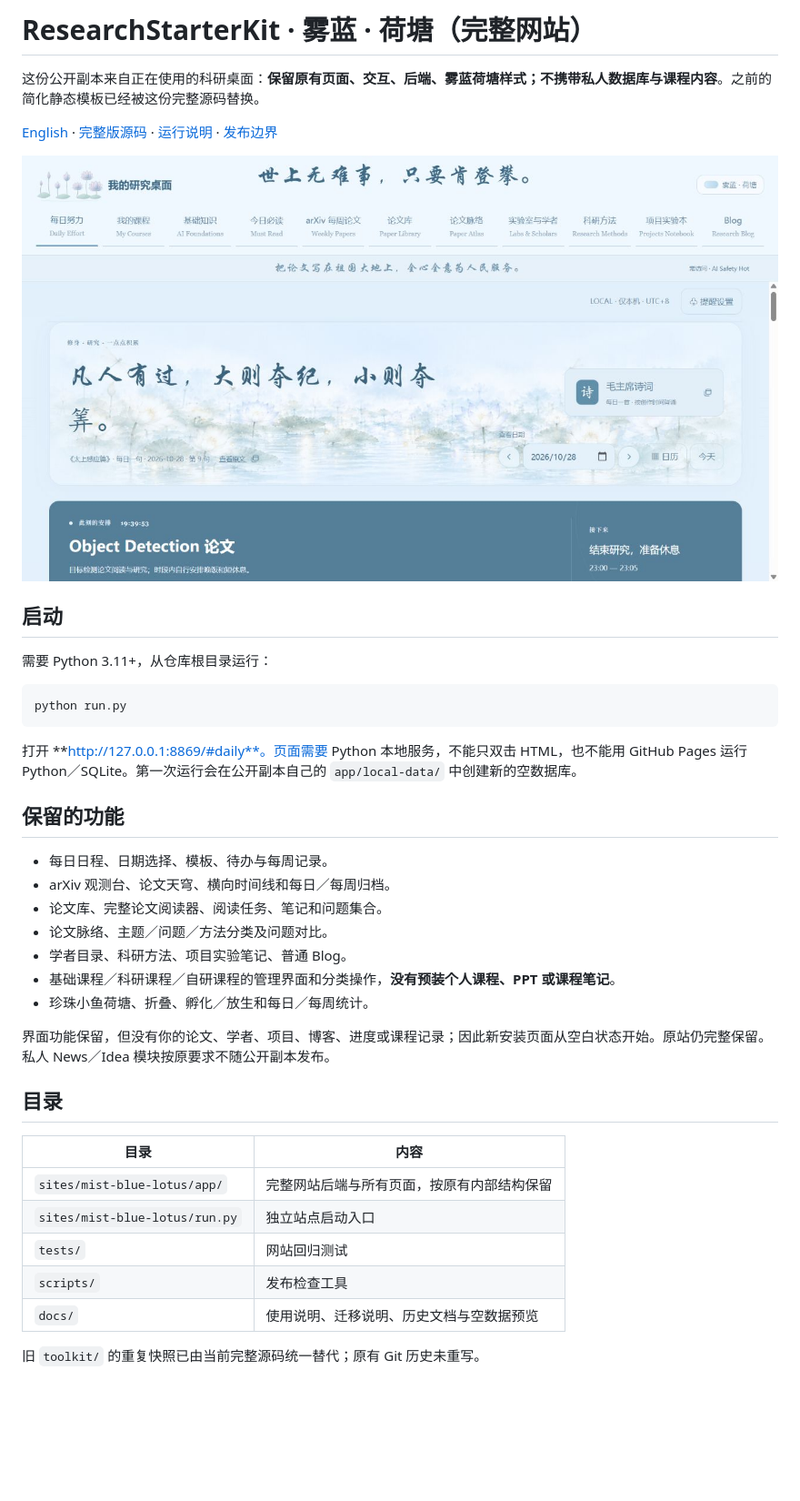
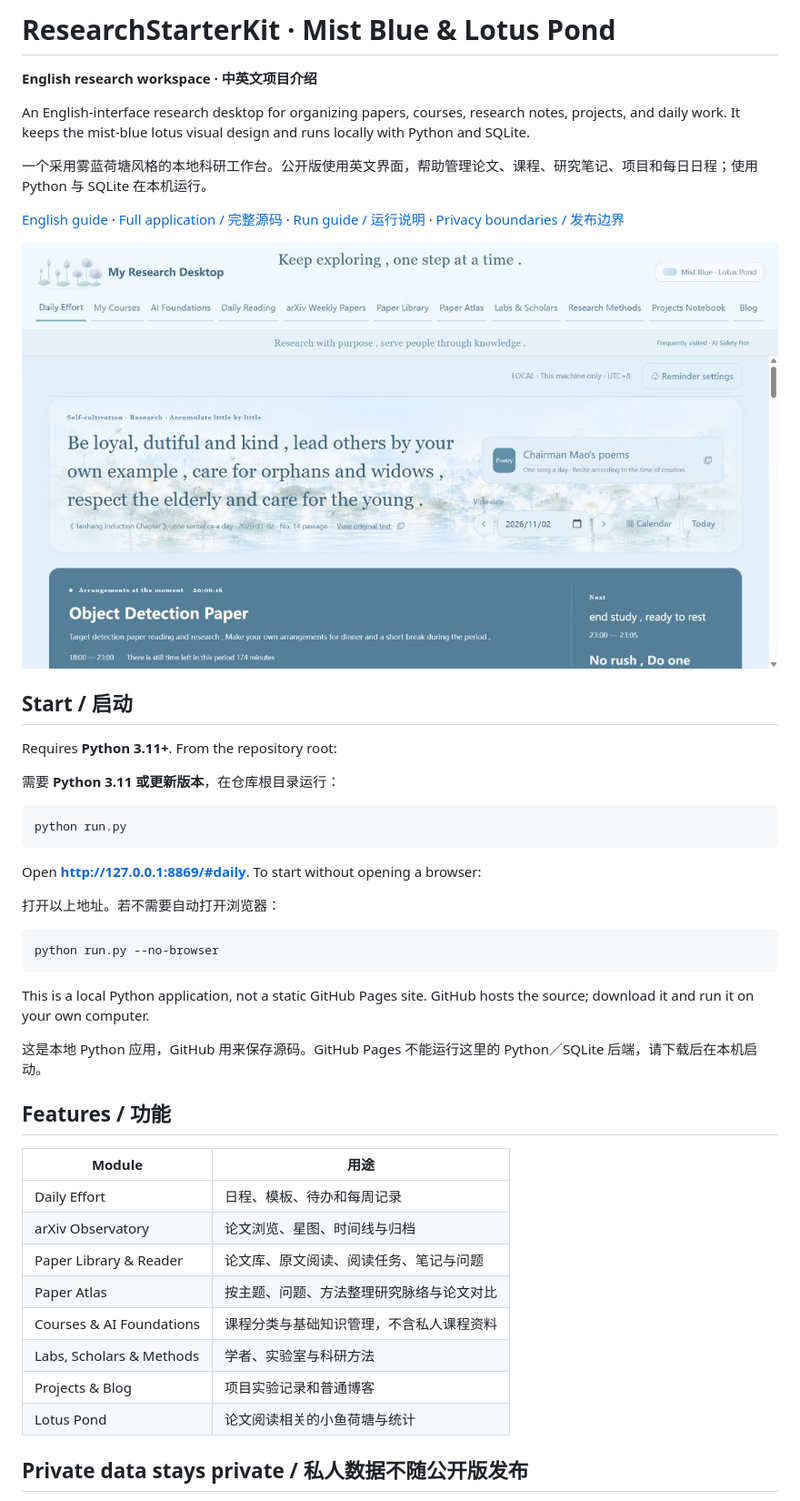
Before and after one commit to Hahappyppy2024/ResearchStarterKit, a Markdown page: README.md, the part around one of its changes. Shown at 91% size. GitHub-like rendering; pictures changed too: docs/screenshots/public-english-desktop.png (added); blank space fills up the shorter version.

Commit message:
Add English public interface and bilingual project homepage

````diff
--- a/README.md
+++ b/README.md
@@ -1,42 +1,49 @@
-# ResearchStarterKit · 雾蓝 · 荷塘（完整网站）
+# ResearchStarterKit · Mist Blue & Lotus Pond
 
-这份公开副本来自正在使用的科研桌面：**保留原有页面、交互、后端、雾蓝荷塘样式；不携带私人数据库与课程内容**。之前的简化静态模板已经被这份完整源码替换。
+**English research workspace · 中英文项目介绍**
 
-[English](README_EN.md) · [完整版源码](sites/mist-blue-lotus/app/) · [运行说明](sites/mist-blue-lotus/README.md) · [发布边界](docs/PUBLIC-RELEASE.md)
+An English-interface research desktop for organizing papers, courses, research notes, projects, and daily work. It keeps the mist-blue lotus visual design and runs locally with Python and SQLite.
 
-![完整公开副本预览](docs/screenshots/full-public-daily.png)
+一个采用雾蓝荷塘风格的本地科研工作台。公开版使用英文界面，帮助管理论文、课程、研究笔记、项目和每日日程；使用 Python 与 SQLite 在本机运行。
 
-## 启动
+[English guide](README_EN.md) · [Full application / 完整源码](sites/mist-blue-lotus/app/) · [Run guide / 运行说明](sites/mist-blue-lotus/README.md) · [Privacy boundaries / 发布边界](docs/PUBLIC-RELEASE.md)
 
-需要 Python 3.11+，从仓库根目录运行：
+![Research desktop preview](docs/screenshots/public-english-desktop.png)
+
+## Start / 启动
+
+Requires **Python 3.11+**. From the repository root:
+
+需要 **Python 3.11 或更新版本**，在仓库根目录运行：
 
 ```sh
 python run.py
 ```
 
-打开 **http://127.0.0.1:8869/#daily**。页面需要 Python 本地服务，不能只双击 HTML，也不能用 GitHub Pages 运行 Python／SQLite。第一次运行会在公开副本自己的 `app/local-data/` 中创建新的空数据库。
+Open **http://127.0.0.1:8869/#daily**. To start without opening a browser:
 
-## 保留的功能
+打开以上地址。若不需要自动打开浏览器：
 
-- 每日日程、日期选择、模板、待办与每周记录。
-- arXiv 观测台、论文天穹、横向时间线和每日／每周归档。
-- 论文库、完整论文阅读器、阅读任务、笔记和问题集合。
-- 论文脉络、主题／问题／方法分类及问题对比。
-- 学者目录、科研方法、项目实验笔记、普通 Blog。
-- 基础课程／科研课程／自研课程的管理界面和分类操作，**没有预装个人课程、PPT 或课程笔记**。
-- 珍珠小鱼荷塘、折叠、孵化／放生和每日／每周统计。
+```sh
+python run.py --no-browser
+```
 
-界面功能保留，但没有你的论文、学者、项目、博客、进度或课程记录；因此新安装页面从空白状态开始。原站仍完整保留。私人 News／Idea 模块按原要求不随公开副本发布。
+This is a local Python application, not a static GitHub Pages site. GitHub hosts the source; download it and run it on your own computer.
 
-## 目录
+这是本地 Python 应用，GitHub 用来保存源码。GitHub Pages 不能运行这里的 Python／SQLite 后端，请下载后在本机启动。
 
-| 目录 | 内容 |
+## Features / 功能
+
+| Module | 用途 |
 | --- | --- |
-| `sites/mist-blue-lotus/app/` | 完整网站后端与所有页面，按原有内部结构保留 |
-| `sites/mist-blue-lotus/run.py` | 独立站点启动入口 |
-| `tests/` | 网站回归测试 |
-| `scripts/` | 发布检查工具 |
-| `docs/` | 使用说明、迁移说明、历史文档与空数据预览 |
+| Daily Effort | 日程、模板、待办和每周记录 |
+| arXiv Observatory | 论文浏览、星图、时间线与归档 |
+| Paper Library & Reader | 论文库、原文阅读、阅读任务、笔记与问题 |
+| Paper Atlas | 按主题、问题、方法整理研究脉络与论文对比 |
+| Courses & AI Foundations | 课程分类与基础知识管理，不含私人课程资料 |
+| Labs, Scholars & Methods | 学者、实验室与科研方法 |
+| Projects & Blog | 项目实验记录和普通博客 |
+| Lotus Pond | 论文阅读相关的小鱼荷塘与统计 |
 
-旧 `toolkit/` 的重复快照已由当前完整源码统一替代；原有 Git 历史未重写。
+## Private data stays private / 私人数据不随公开版发布
 
````
Also changed, not shown: other parts of README.md (+31 -3 lines), README_EN.md (+22 -5 lines), docs/EDITIONS.md (added, +5 -0 lines), 6 other files.
